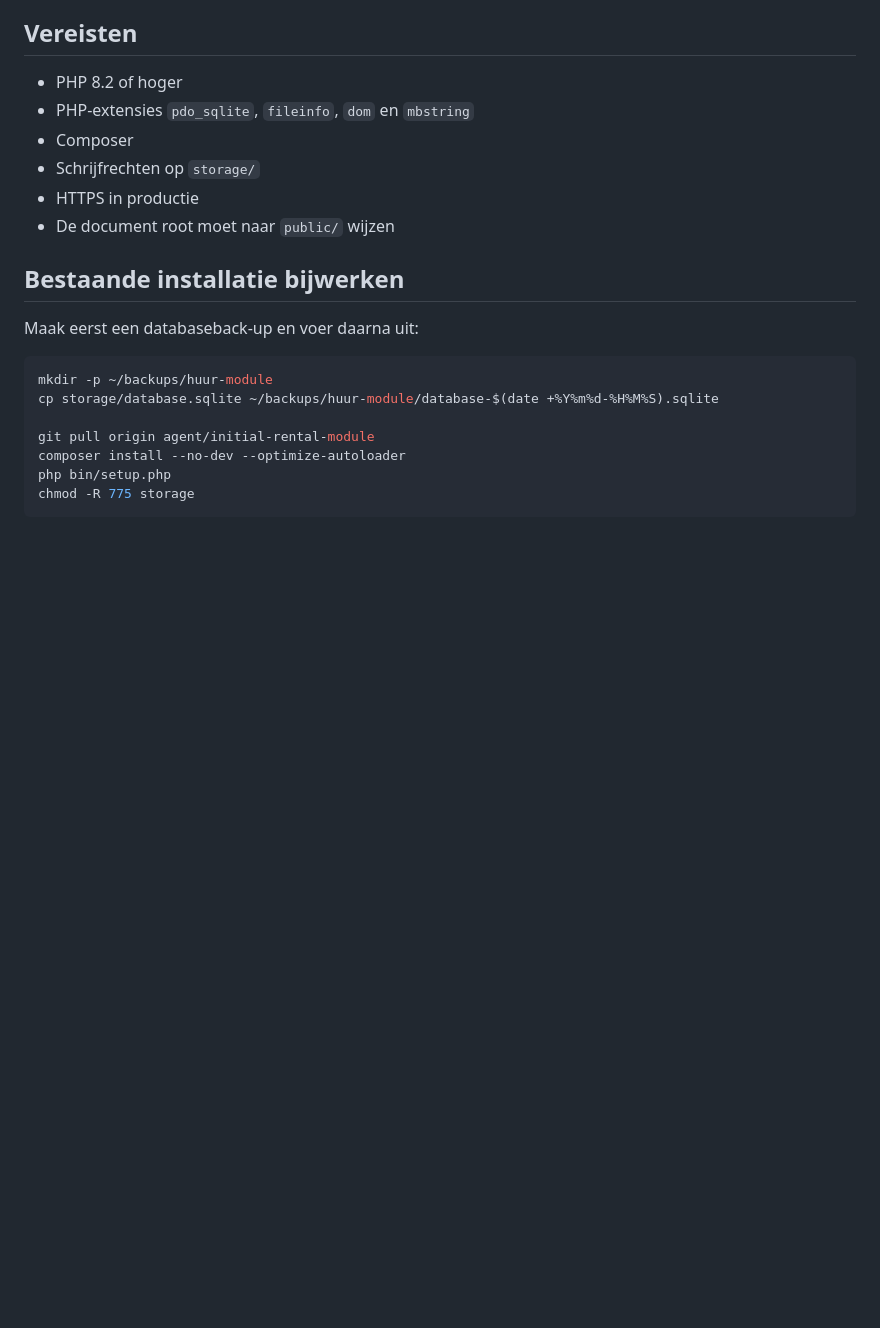
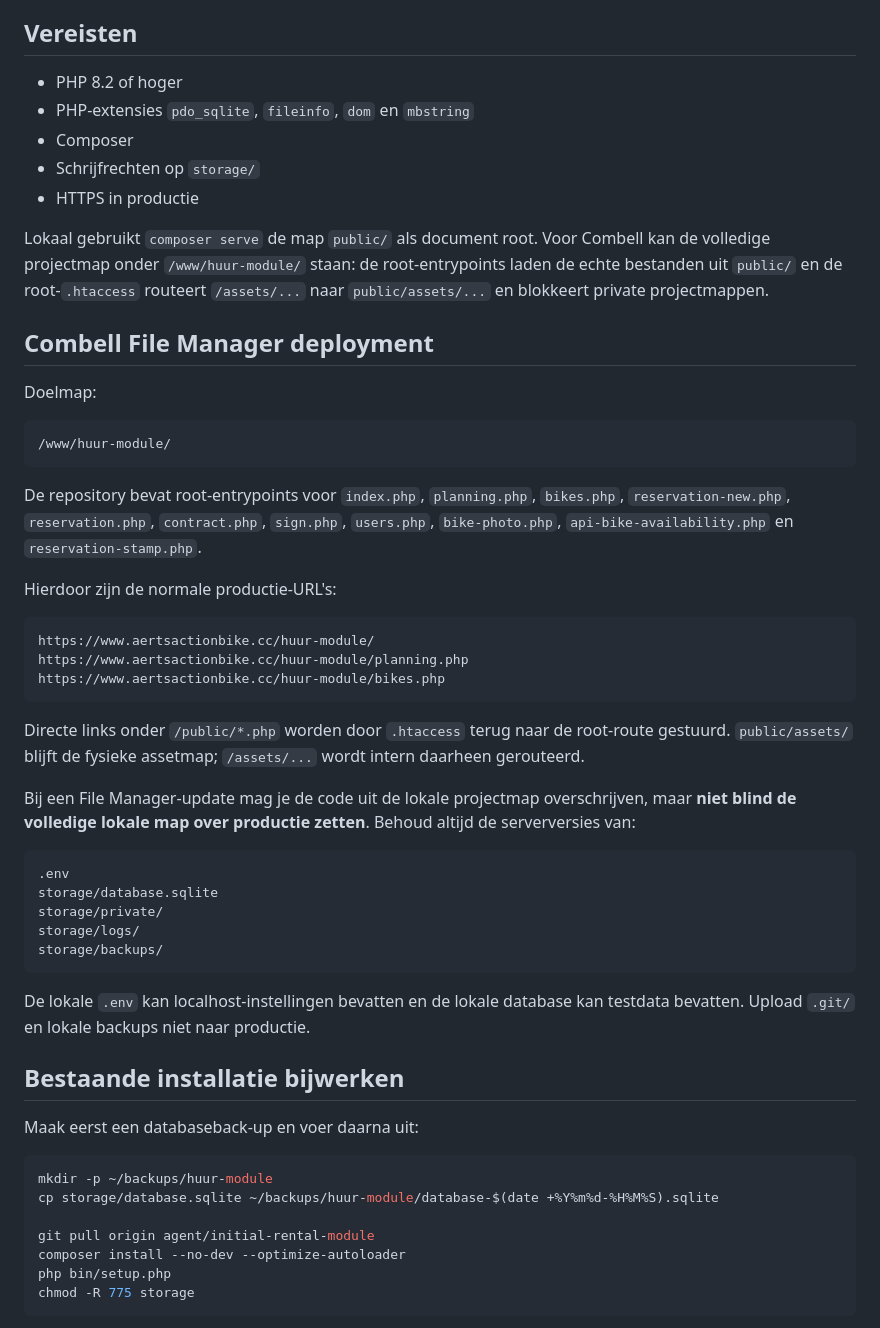
Before and after one commit to warrevdm/huur-module, a Markdown page: README.md, the part around the change. GitHub-like rendering; blank space fills up the shorter version.

Commit message:
Document Combell File Manager deployment

````diff
--- a/README.md
+++ b/README.md
@@ -29,7 +29,40 @@ PHP 8.2-module voor interne fietsverhuur, planning, betalingen, contractopmaak e
 - Composer
 - Schrijfrechten op `storage/`
 - HTTPS in productie
-- De document root moet naar `public/` wijzen
+
+Lokaal gebruikt `composer serve` de map `public/` als document root. Voor Combell kan de volledige projectmap onder `/www/huur-module/` staan: de root-entrypoints laden de echte bestanden uit `public/` en de root-`.htaccess` routeert `/assets/...` naar `public/assets/...` en blokkeert private projectmappen.
+
+## Combell File Manager deployment
+
+Doelmap:
+
+```text
+/www/huur-module/
+```
+
+De repository bevat root-entrypoints voor `index.php`, `planning.php`, `bikes.php`, `reservation-new.php`, `reservation.php`, `contract.php`, `sign.php`, `users.php`, `bike-photo.php`, `api-bike-availability.php` en `reservation-stamp.php`.
+
+Hierdoor zijn de normale productie-URL's:
+
+```text
+https://www.aertsactionbike.cc/huur-module/
+https://www.aertsactionbike.cc/huur-module/planning.php
+https://www.aertsactionbike.cc/huur-module/bikes.php
+```
+
+Directe links onder `/public/*.php` worden door `.htaccess` terug naar de root-route gestuurd. `public/assets/` blijft de fysieke assetmap; `/assets/...` wordt intern daarheen gerouteerd.
+
+Bij een File Manager-update mag je de code uit de lokale projectmap overschrijven, maar **niet blind de volledige lokale map over productie zetten**. Behoud altijd de serverversies van:
+
+```text
+.env
+storage/database.sqlite
+storage/private/
+storage/logs/
+storage/backups/
+```
+
+De lokale `.env` kan localhost-instellingen bevatten en de lokale database kan testdata bevatten. Upload `.git/` en lokale backups niet naar productie.
 
 ## Bestaande installatie bijwerken
 
````
